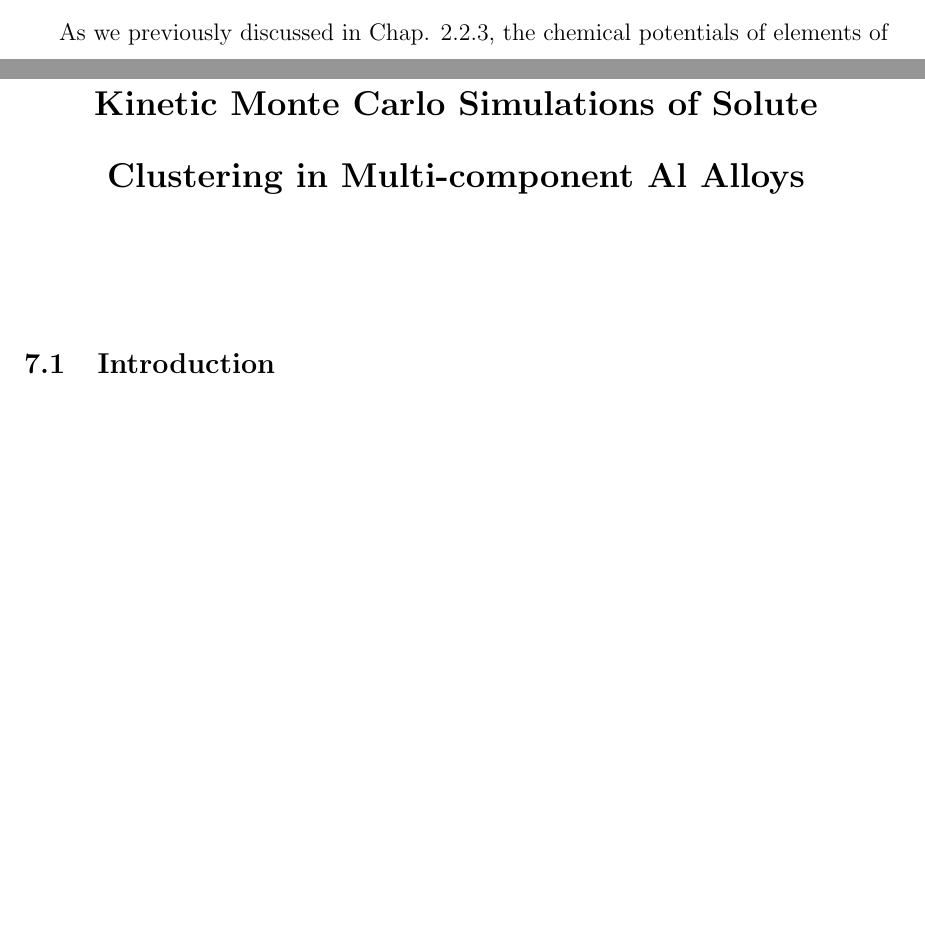
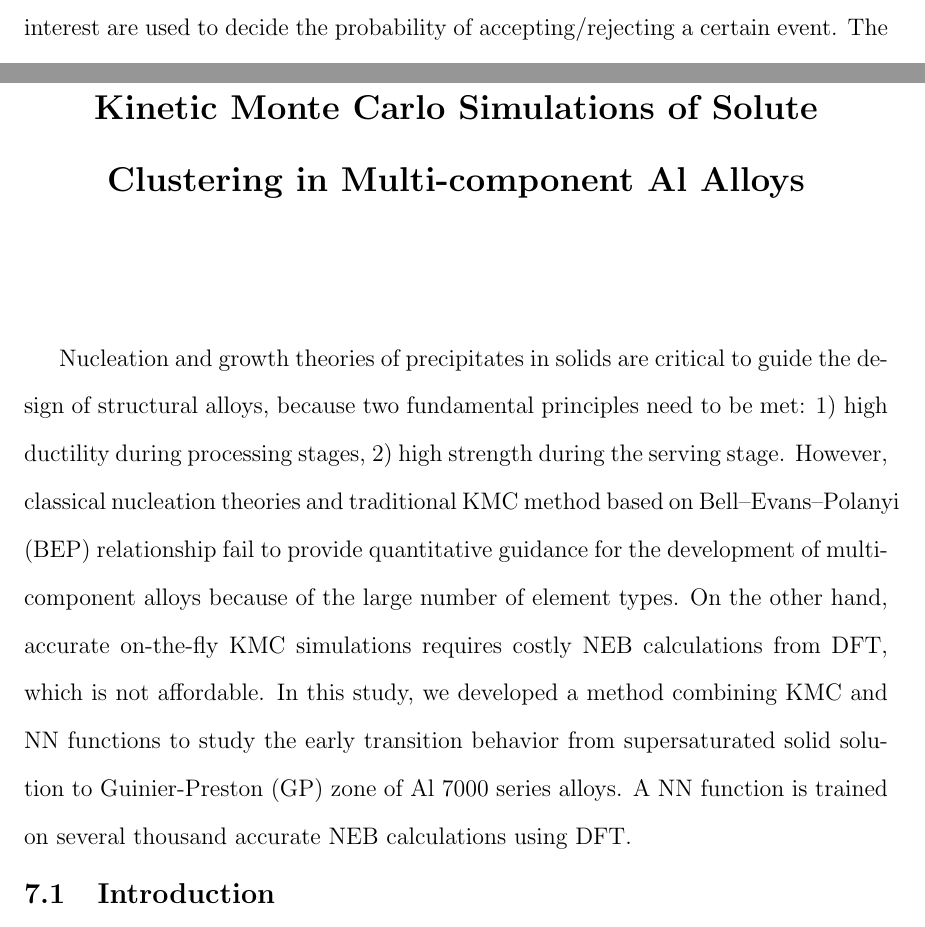
Before and after one commit to 1mingfei/thesis, a LaTeX thesis (thesis.tex, which reads Chap5/Chap5.tex, abbr.tex): two parts of pages 80 and 94 of 110 before the commit and two parts of pages 81 and 94 of 110 after it, joined at a grey line, cut at the place of the change, the shorter picture padded with empty space. Compiled offline with pdfLaTeX; a LaTeX package or settings file that is missing is left out.

Commit message:
Updates from Overleaf

```diff
--- a/Chap5/Chap5.tex
+++ b/Chap5/Chap5.tex
@@ -1,3 +1,17 @@
+\begin{comment}
+\begingroup
+\begin{figure}[!ht]
+  \centering
+  \subfigure[]{\includegraphics[width=0.2\linewidth]{}}\label{Chap:Al/Vac:fig:}
+  \subfigure[]{\includegraphics[width=0.2\linewidth]{}}\label{Chap:Al/Vac:fig:}
+\caption[]{}
+  \label{Chap:Al/Vac:fig}
+\end{figure}
+\endgroup
+\end{comment}
+
+Nucleation and growth theories of precipitates in solids are critical to guide the design of structural alloys, because two fundamental principles need to be met: 1) high ductility during processing stages, 2) high strength during the serving stage. However, classical nucleation theories and traditional \ac{KMC} method based on \acf{BEP} relationship fail to provide quantitative guidance for the development of multi-component alloys because of the large number of element types. On the other hand, accurate on-the-fly \ac{KMC} simulations requires costly \ac{NEB} calculations from \ac{DFT}, which is not affordable. In this study, we developed a method combining \ac{KMC} and \ac{NN} functions to study the early transition behavior from supersaturated solid solution to \ac{GP} zone of Al 7000 series alloys. A \ac{NN} function is trained on several thousand accurate \ac{NEB} calculations using \ac{DFT}.
+
 \input{Chap5/Introduction}
 \input{Chap5/Fitting}
 \input{Chap5/KMC}
--- a/abbr.tex
+++ b/abbr.tex
@@ -32,3 +32,6 @@
 \acro{HER}{hydrogen evolution reaction}
 \acro{SHE}{standard hydrogen electrode}
 \acro{NDE}{negative difference effect}
+
+\acro{GP}{Guinier-Preston}
+\acro{BEP}{Bell–Evans–Polanyi}
```
Also changed, not shown: Chap4/Chap4.tex (+0 -15 lines).
